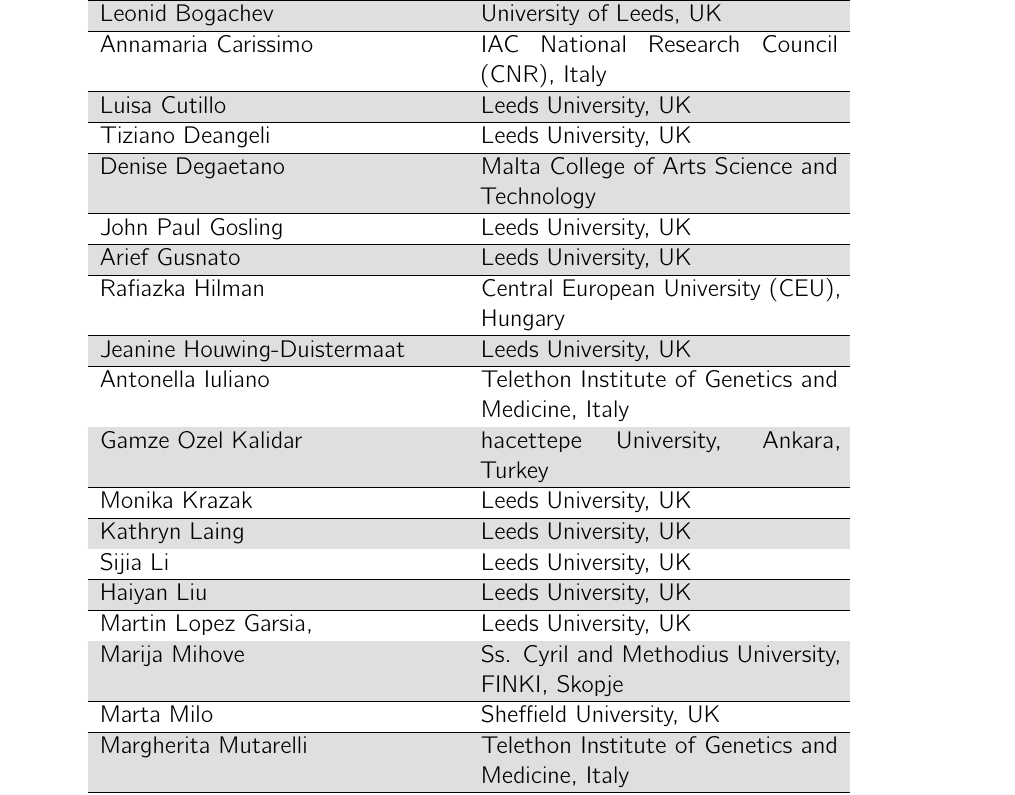
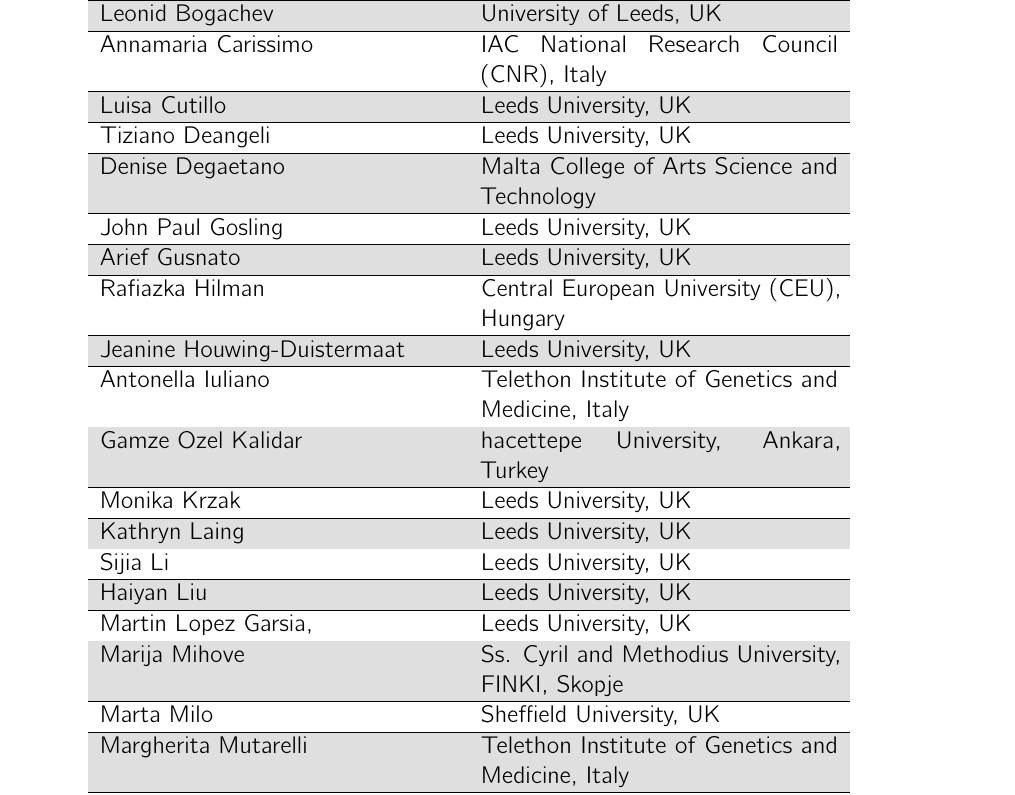
Before and after one commit to luisacutillo78/WiN-Workshop, a LaTeX thesis (MAIN.tex, which reads list_of_participants.tex): part of page 22 of 27, cut so that both start at the same text. Compiled offline with pdfLaTeX.

Commit message:
fix name

```diff
--- a/list_of_participants.tex
+++ b/list_of_participants.tex
@@ -21,7 +21,7 @@
 Jeanine	Houwing-Duistermaat	& Leeds University, UK  \\ \hline
 Antonella	Iuliano &	Telethon Institute of Genetics and Medicine, Italy  \\ \hline
 Gamze Ozel	Kalidar	& hacettepe University, Ankara, Turkey  \\ \hline
-Monika	Krazak	& Leeds University, UK  \\ \hline
+Monika	Krzak	& Leeds University, UK  \\ \hline
 Kathryn	Laing &	Leeds University, UK  \\ \hline
 Sijia	Li &	Leeds University, UK  \\ \hline
 Haiyan Liu & Leeds University, UK  \\ \hline
```
Also changed, not shown: main.pdf, 1 other file.
